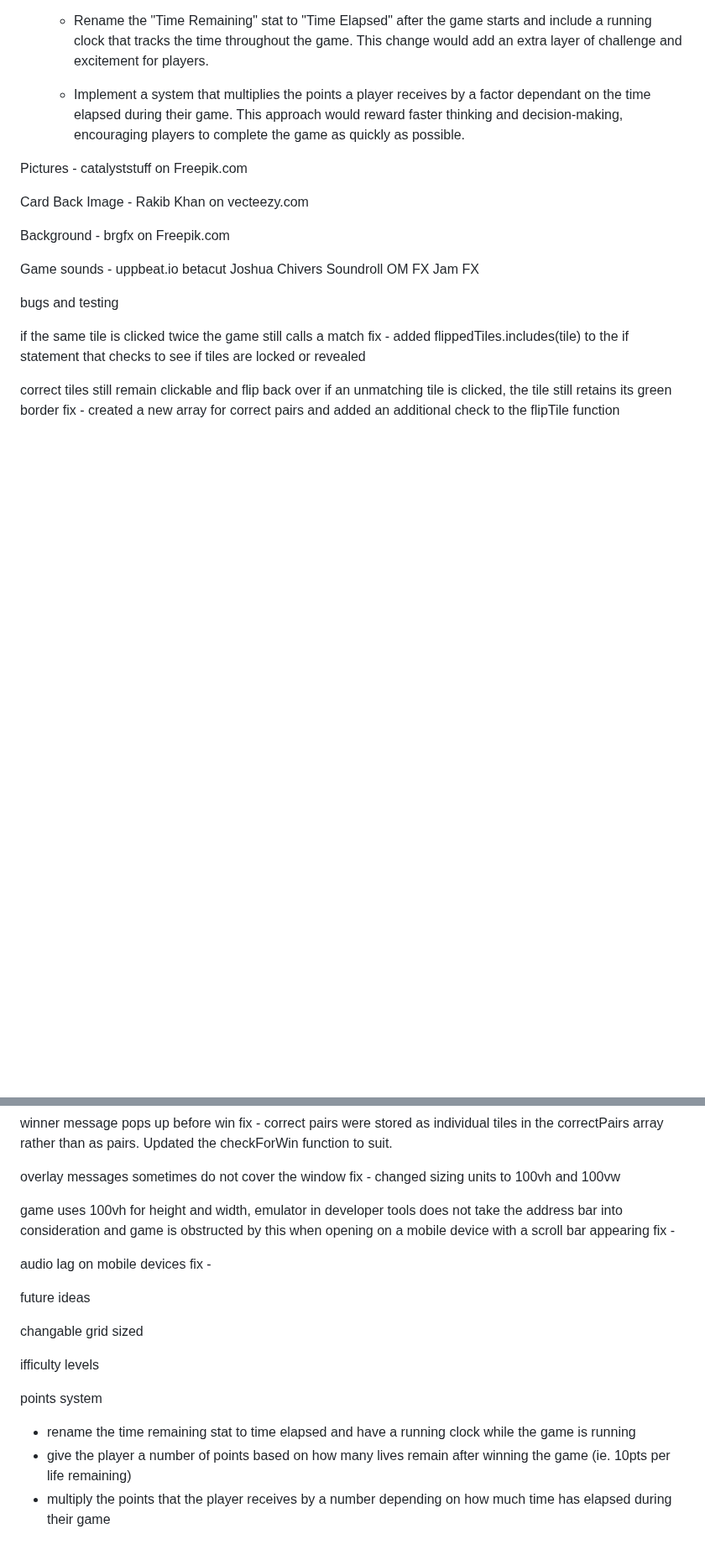
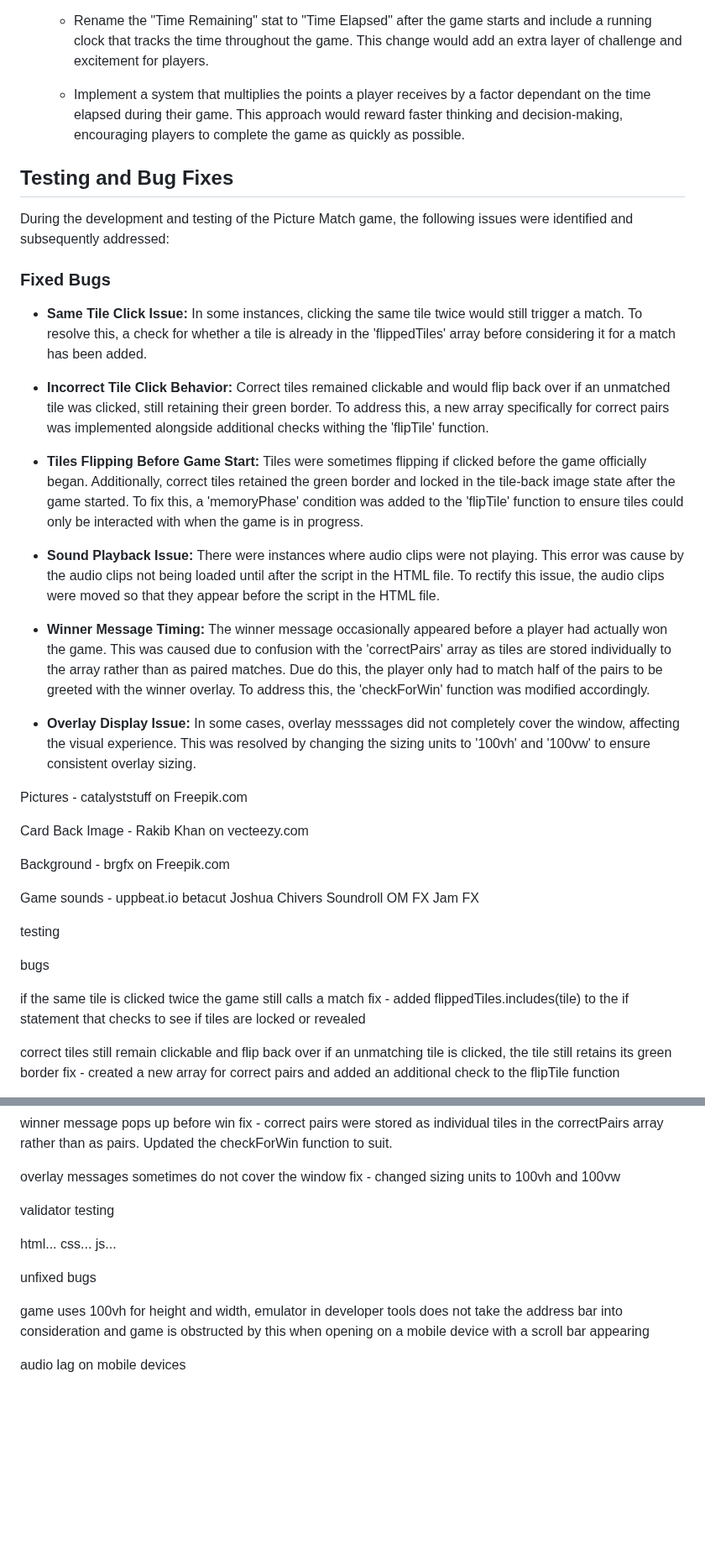
Before and after one commit to eddy-bryan/picture-match, a Markdown page: README.md, 2 parts joined by grey strips. Shown at 84% size. Rendered like a GitHub page; blank space fills up the shorter version.

Commit message:
Added fixed bugs to the read me file

```diff
--- a/README.md
+++ b/README.md
@@ -48,6 +48,26 @@ This fully responsive web-based game will immerse players in a delightful challe
   - Rename the "Time Remaining" stat to "Time Elapsed" after the game starts and include a running clock that tracks the time throughout the game. This change would add an extra layer of challenge and excitement for players.
 
   - Implement a system that multiplies the points a player receives by a factor dependant on the time elapsed during their game. This approach would reward faster thinking and decision-making, encouraging players to complete the game as quickly as possible.
+
+## Testing and Bug Fixes
+
+During the development and testing of the Picture Match game, the following issues were identified and subsequently addressed:
+
+### Fixed Bugs
+
+- **Same Tile Click Issue:** In some instances, clicking the same tile twice would still trigger a match. To resolve this, a check for whether a tile is already in the 'flippedTiles' array before considering it for a match has been added.
+
+- **Incorrect Tile Click Behavior:** Correct tiles remained clickable and would flip back over if an unmatched tile was clicked, still retaining their green border. To address this, a new array specifically for correct pairs was implemented alongside additional checks withing the 'flipTile' function.
+
+- **Tiles Flipping Before Game Start:** Tiles were sometimes flipping if clicked before the game officially began. Additionally, correct tiles retained the green border and locked in the tile-back image state after the game started. To fix this, a 'memoryPhase' condition was added to the 'flipTile' function to ensure tiles could only be interacted with when the game is in progress.
+
+- **Sound Playback Issue:** There were instances where audio clips were not playing. This error was cause by the audio clips not being loaded until after the script in the HTML file. To rectify this issue, the audio clips were moved so that they appear before the script in the HTML file.
+
+- **Winner Message Timing:** The winner message occasionally appeared before a player had actually won the game. This was caused due to confusion with the 'correctPairs' array as tiles are stored individually to the array rather than as paired matches. Due do this, the player only had to match half of the pairs to be greeted with the winner overlay. To address this, the 'checkForWin' function was modified accordingly.
+
+- **Overlay Display Issue:** In some cases, overlay messsages did not completely cover the window, affecting the visual experience. This was resolved by changing the sizing units to '100vh' and '100vw' to ensure consistent overlay sizing.
+
+
 
 Pictures - catalyststuff on Freepik.com
 
@@ -63,7 +83,9 @@ OM FX
 Jam FX
 
 
-bugs and testing
+testing
+
+bugs
 
 if the same tile is clicked twice the game still calls a match
 fix - added flippedTiles.includes(tile) to the if statement that checks to see if tiles are locked or revealed
@@ -83,21 +105,16 @@ fix - correct pairs were stored as individual tiles in the correctPairs array ra
 overlay messages sometimes do not cover the window
 fix - changed sizing units to 100vh and 100vw
 
+
+validator testing
+
+html...
+css...
+js...
+
+
+unfixed bugs
+
 game uses 100vh for height and width, emulator in developer tools does not take the address bar into consideration and game is obstructed by this when opening on a mobile device with a scroll bar appearing
-fix -
 
 audio lag on mobile devices
-fix -
-
-
-
-future ideas
-
-changable grid sized
-
-ifficulty levels
-
-points system
-- rename the time remaining stat to time elapsed and have a running clock while the game is running
-- give the player a number of points based on how many lives remain after winning the game (ie. 10pts per life remaining)
-- multiply the points that the player receives by a number depending on how much time has elapsed during their game
```
Also changed, not shown: other parts of README.md (+2 -2 lines).
